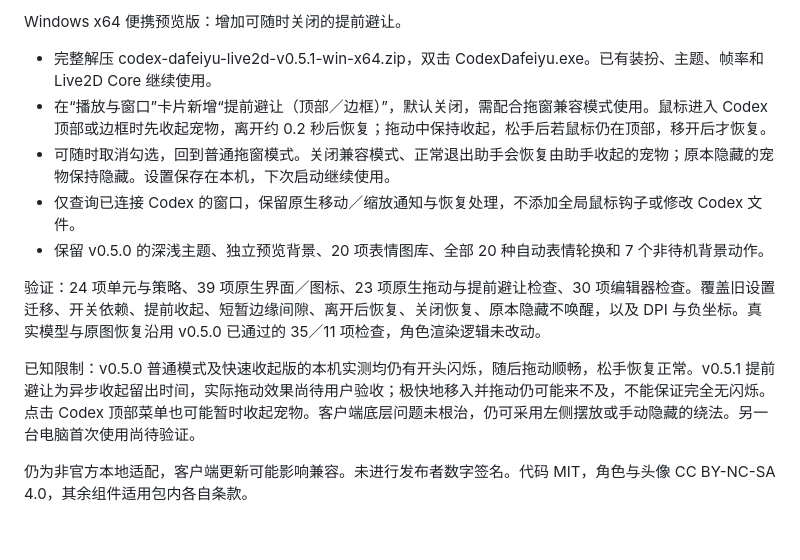
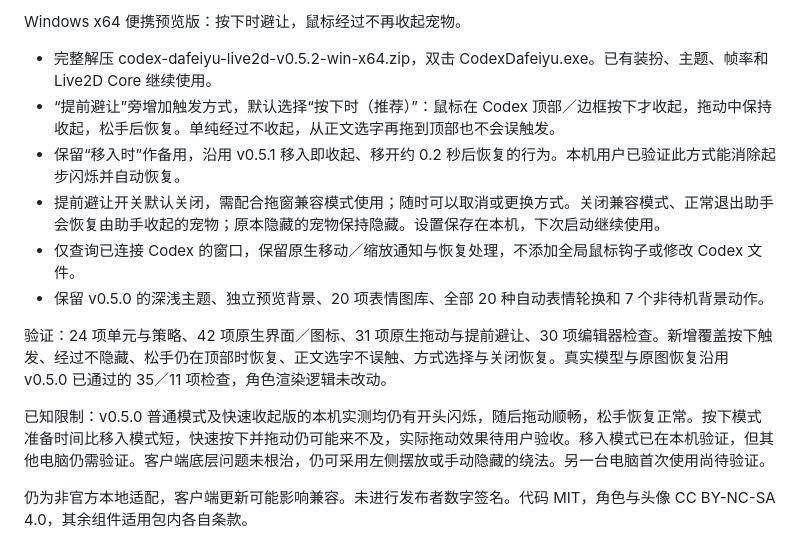
Before and after one commit to Chris-Geeky/codex-dafeiyu-live2d, a Markdown page: RELEASE_NOTES.md, the part around the change. Rendered like a GitHub page.

```diff
--- a/RELEASE_NOTES.md
+++ b/RELEASE_NOTES.md
@@ -1,13 +1,14 @@
-Windows x64 便携预览版：增加可随时关闭的提前避让。
+Windows x64 便携预览版：按下时避让，鼠标经过不再收起宠物。
 
-- 完整解压 codex-dafeiyu-live2d-v0.5.1-win-x64.zip，双击 CodexDafeiyu.exe。已有装扮、主题、帧率和 Live2D Core 继续使用。
-- 在“播放与窗口”卡片新增“提前避让（顶部／边框）”，默认关闭，需配合拖窗兼容模式使用。鼠标进入 Codex 顶部或边框时先收起宠物，离开约 0.2 秒后恢复；拖动中保持收起，松手后若鼠标仍在顶部，移开后才恢复。
-- 可随时取消勾选，回到普通拖窗模式。关闭兼容模式、正常退出助手会恢复由助手收起的宠物；原本隐藏的宠物保持隐藏。设置保存在本机，下次启动继续使用。
+- 完整解压 codex-dafeiyu-live2d-v0.5.2-win-x64.zip，双击 CodexDafeiyu.exe。已有装扮、主题、帧率和 Live2D Core 继续使用。
+- “提前避让”旁增加触发方式，默认选择“按下时（推荐）”：鼠标在 Codex 顶部／边框按下才收起，拖动中保持收起，松手后恢复。单纯经过不收起，从正文选字再拖到顶部也不会误触发。
+- 保留“移入时”作备用，沿用 v0.5.1 移入即收起、移开约 0.2 秒后恢复的行为。本机用户已验证此方式能消除起步闪烁并自动恢复。
+- 提前避让开关默认关闭，需配合拖窗兼容模式使用；随时可以取消或更换方式。关闭兼容模式、正常退出助手会恢复由助手收起的宠物；原本隐藏的宠物保持隐藏。设置保存在本机，下次启动继续使用。
 - 仅查询已连接 Codex 的窗口，保留原生移动／缩放通知与恢复处理，不添加全局鼠标钩子或修改 Codex 文件。
 - 保留 v0.5.0 的深浅主题、独立预览背景、20 项表情图库、全部 20 种自动表情轮换和 7 个非待机背景动作。
 
-验证：24 项单元与策略、39 项原生界面／图标、23 项原生拖动与提前避让检查、30 项编辑器检查。覆盖旧设置迁移、开关依赖、提前收起、短暂边缘间隙、离开后恢复、关闭恢复、原本隐藏不唤醒，以及 DPI 与负坐标。真实模型与原图恢复沿用 v0.5.0 已通过的 35／11 项检查，角色渲染逻辑未改动。
+验证：24 项单元与策略、42 项原生界面／图标、31 项原生拖动与提前避让、30 项编辑器检查。新增覆盖按下触发、经过不隐藏、松手仍在顶部时恢复、正文选字不误触、方式选择与关闭恢复。真实模型与原图恢复沿用 v0.5.0 已通过的 35／11 项检查，角色渲染逻辑未改动。
 
-已知限制：v0.5.0 普通模式及快速收起版的本机实测均仍有开头闪烁，随后拖动顺畅，松手恢复正常。v0.5.1 提前避让为异步收起留出时间，实际拖动效果尚待用户验收；极快地移入并拖动仍可能来不及，不能保证完全无闪烁。点击 Codex 顶部菜单也可能暂时收起宠物。客户端底层问题未根治，仍可采用左侧摆放或手动隐藏的绕法。另一台电脑首次使用尚待验证。
+已知限制：v0.5.0 普通模式及快速收起版的本机实测均仍有开头闪烁，随后拖动顺畅，松手恢复正常。按下模式准备时间比移入模式短，快速按下并拖动仍可能来不及，实际拖动效果待用户验收。移入模式已在本机验证，但其他电脑仍需验证。客户端底层问题未根治，仍可采用左侧摆放或手动隐藏的绕法。另一台电脑首次使用尚待验证。
 
 仍为非官方本地适配，客户端更新可能影响兼容。未进行发布者数字签名。代码 MIT，角色与头像 CC BY-NC-SA 4.0，其余组件适用包内各自条款。
```
Also changed, not shown: README.md (+1 -1 lines), docs/windows-window-drag.md (+11 -2 lines), docs/control-panel-dark.png, docs/control-panel.png, 13 other files.
